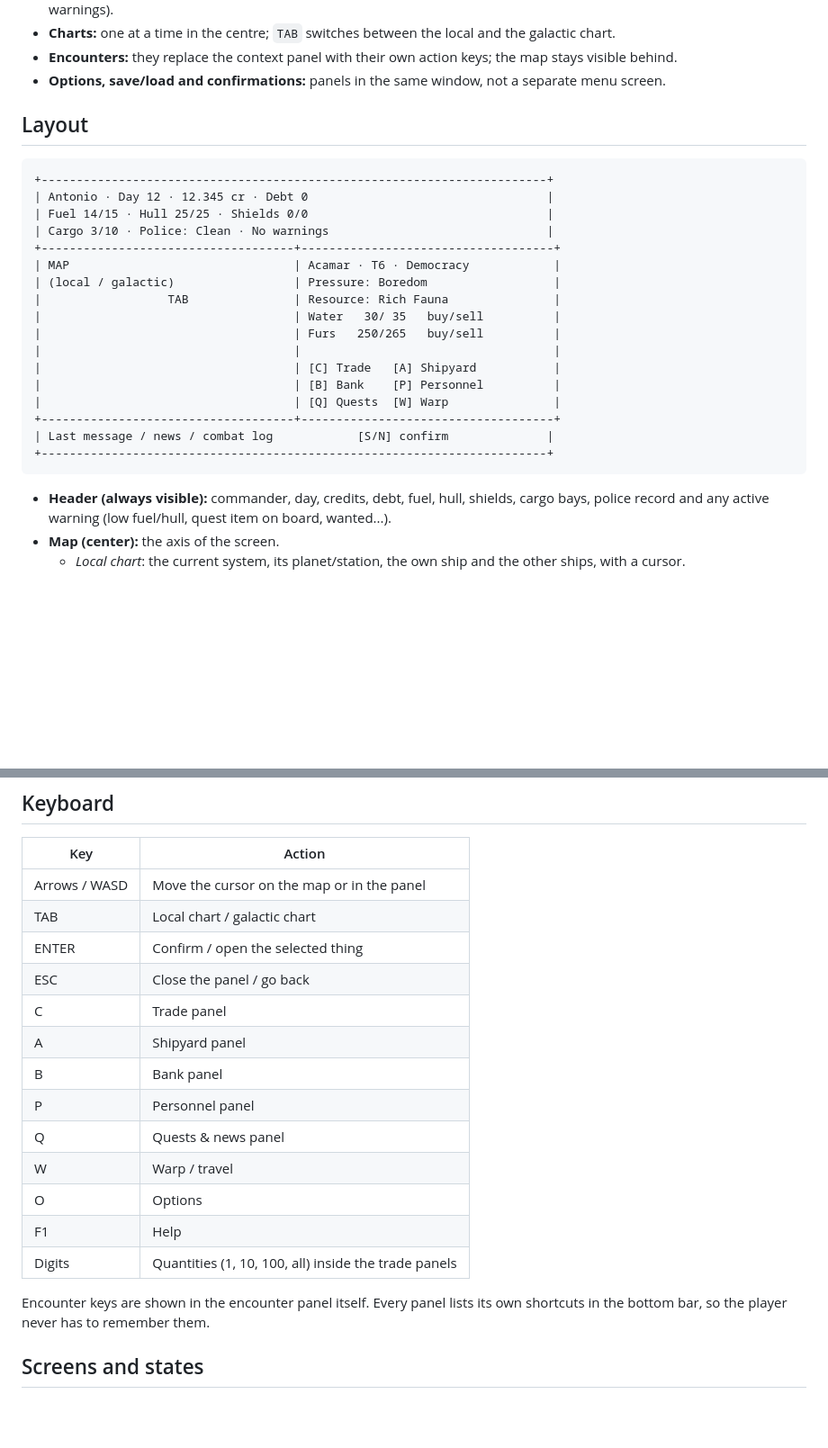
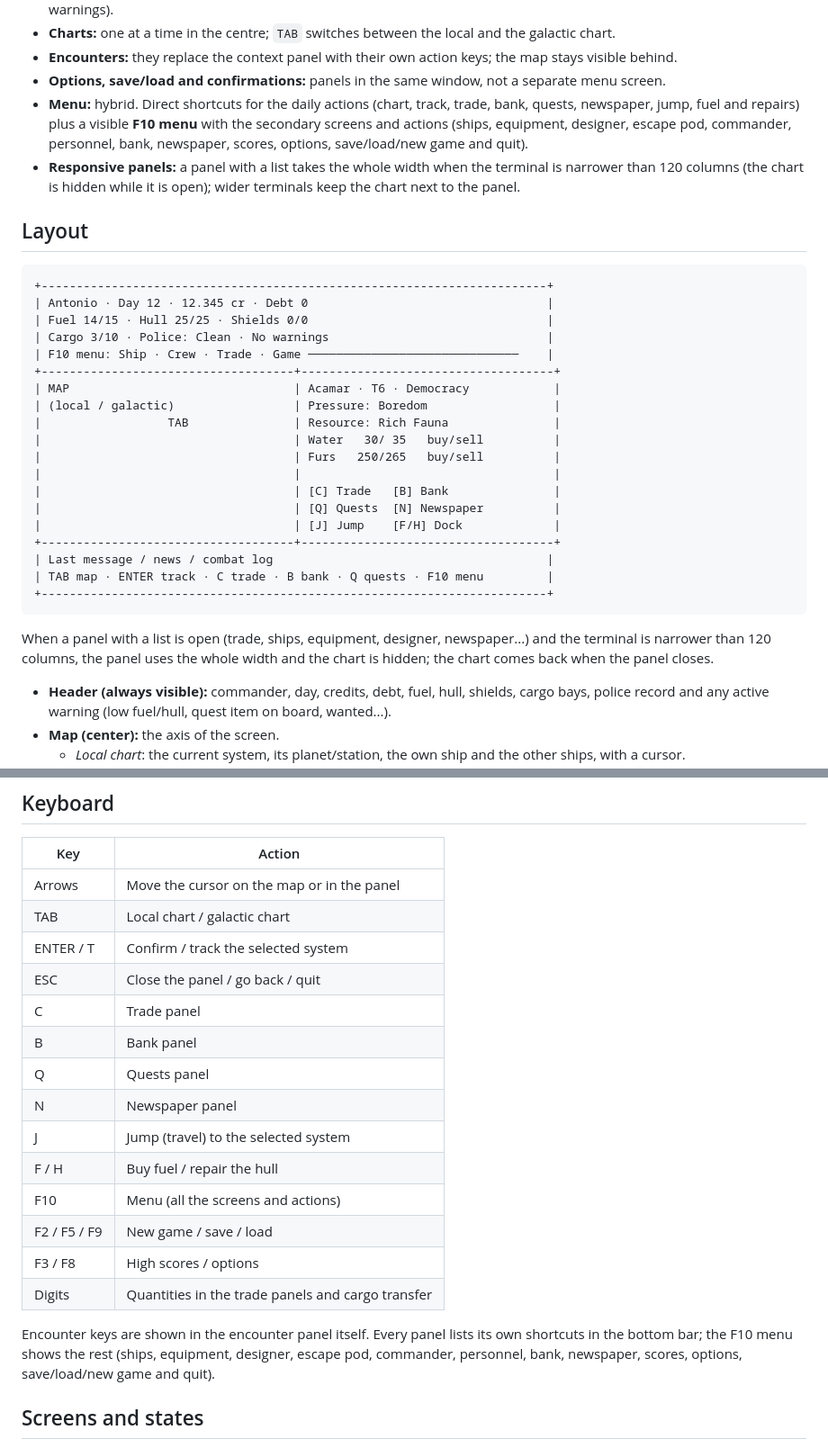
Before and after one commit to antoniovazquezaraujo/beyond-space-trader, a Markdown page: docs/ui-design.md, 2 parts joined by grey strips. Shown at 90% size. Rendered like a GitHub page; blank space fills up the shorter version.

Commit message:
docs: record the menu and screen rework in the design
The previous pull request announced the document update but the edit did
not apply; this one records the hybrid menu, the F10 menu bar and the
responsive panels in docs/ui-design.md.

````diff
--- a/docs/ui-design.md
+++ b/docs/ui-design.md
@@ -20,6 +20,14 @@ and the presenters stay.
   stays visible behind.
 - **Options, save/load and confirmations:** panels in the same window, not a
   separate menu screen.
+- **Menu:** hybrid. Direct shortcuts for the daily actions (chart, track, trade,
+  bank, quests, newspaper, jump, fuel and repairs) plus a visible **F10 menu** with
+  the secondary screens and actions (ships, equipment, designer, escape pod,
+  commander, personnel, bank, newspaper, scores, options, save/load/new game and
+  quit).
+- **Responsive panels:** a panel with a list takes the whole width when the terminal
+  is narrower than 120 columns (the chart is hidden while it is open); wider
+  terminals keep the chart next to the panel.
 
 ## Layout
 
@@ -28,6 +36,7 @@ and the presenters stay.
 | Antonio · Day 12 · 12.345 cr · Debt 0                                  |
 | Fuel 14/15 · Hull 25/25 · Shields 0/0                                  |
 | Cargo 3/10 · Police: Clean · No warnings                               |
+| F10 menu: Ship · Crew · Trade · Game ──────────────────────────────    |
 +------------------------------------+------------------------------------+
 | MAP                                | Acamar · T6 · Democracy            |
 | (local / galactic)                 | Pressure: Boredom                  |
@@ -35,13 +44,18 @@ and the presenters stay.
 |                                    | Water   30/ 35   buy/sell          |
 |                                    | Furs   250/265   buy/sell          |
 |                                    |                                    |
-|                                    | [C] Trade   [A] Shipyard           |
-|                                    | [B] Bank    [P] Personnel          |
-|                                    | [Q] Quests  [W] Warp               |
+|                                    | [C] Trade   [B] Bank               |
+|                                    | [Q] Quests  [N] Newspaper          |
+|                                    | [J] Jump    [F/H] Dock             |
 +------------------------------------+------------------------------------+
-| Last message / news / combat log            [S/N] confirm              |
+| Last message / news / combat log                                       |
+| TAB map · ENTER track · C trade · B bank · Q quests · F10 menu         |
 +------------------------------------------------------------------------+
 ```
+
+When a panel with a list is open (trade, ships, equipment, designer, newspaper...)
+and the terminal is narrower than 120 columns, the panel uses the whole width and the
+chart is hidden; the chart comes back when the panel closes.
 
 - **Header (always visible):** commander, day, credits, debt, fuel, hull, shields,
   cargo bays, police record and any active warning (low fuel/hull, quest item on
@@ -70,22 +84,25 @@ and the presenters stay.
 
 | Key | Action |
 | --- | --- |
-| Arrows / WASD | Move the cursor on the map or in the panel |
+| Arrows | Move the cursor on the map or in the panel |
 | TAB | Local chart / galactic chart |
-| ENTER | Confirm / open the selected thing |
-| ESC | Close the panel / go back |
+| ENTER / T | Confirm / track the selected system |
+| ESC | Close the panel / go back / quit |
 | C | Trade panel |
-| A | Shipyard panel |
 | B | Bank panel |
-| P | Personnel panel |
-| Q | Quests & news panel |
-| W | Warp / travel |
-| O | Options |
-| F1 | Help |
-| Digits | Quantities (1, 10, 100, all) inside the trade panels |
+| Q | Quests panel |
+| N | Newspaper panel |
+| J | Jump (travel) to the selected system |
+| F / H | Buy fuel / repair the hull |
+| F10 | Menu (all the screens and actions) |
+| F2 / F5 / F9 | New game / save / load |
+| F3 / F8 | High scores / options |
+| Digits | Quantities in the trade panels and cargo transfer |
 
 Encounter keys are shown in the encounter panel itself. Every panel lists its own
-shortcuts in the bottom bar, so the player never has to remember them.
+shortcuts in the bottom bar; the F10 menu shows the rest (ships, equipment, designer,
+escape pod, commander, personnel, bank, newspaper, scores, options, save/load/new
+game and quit).
 
 ## Screens and states
 
````
